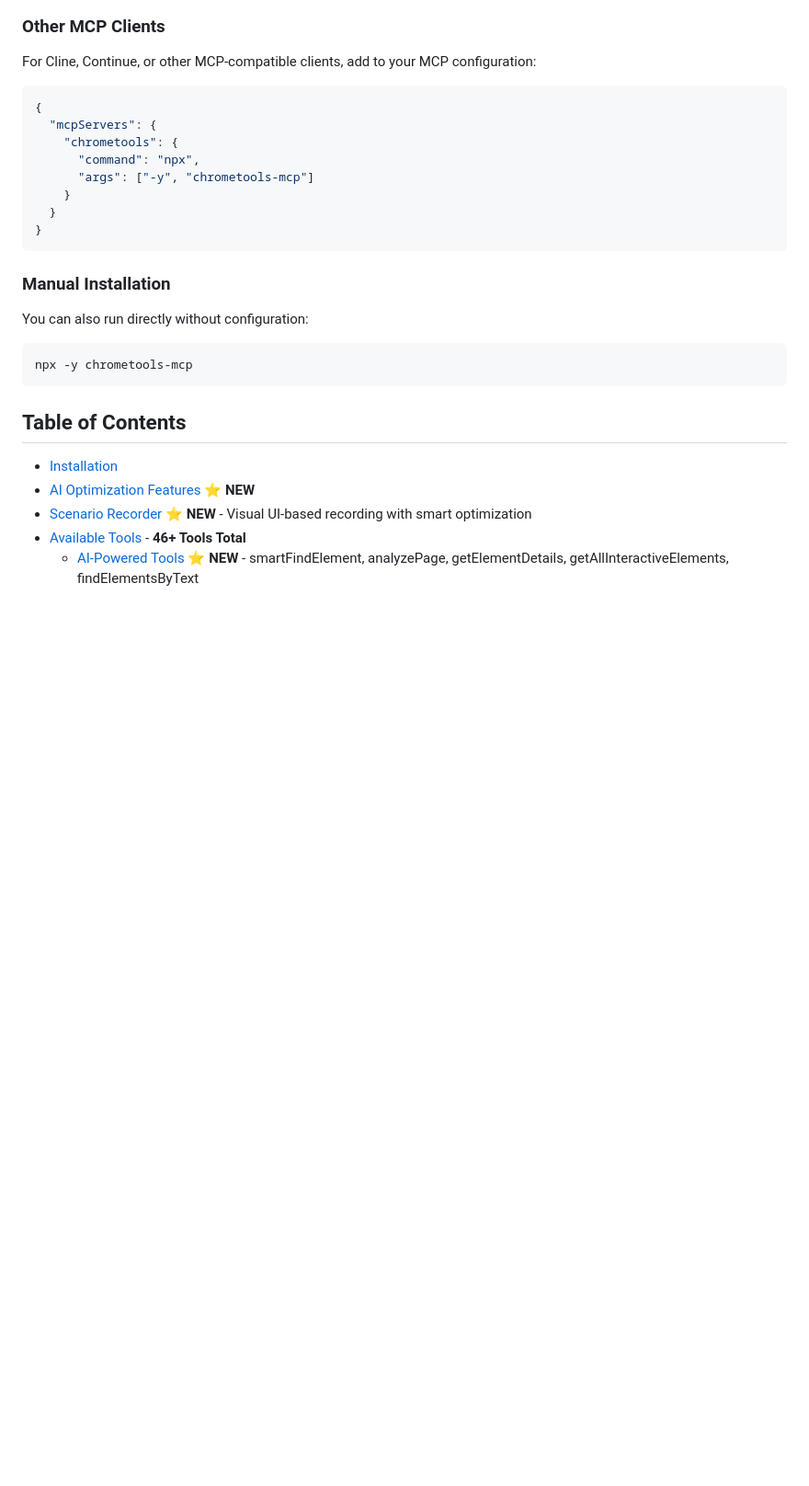
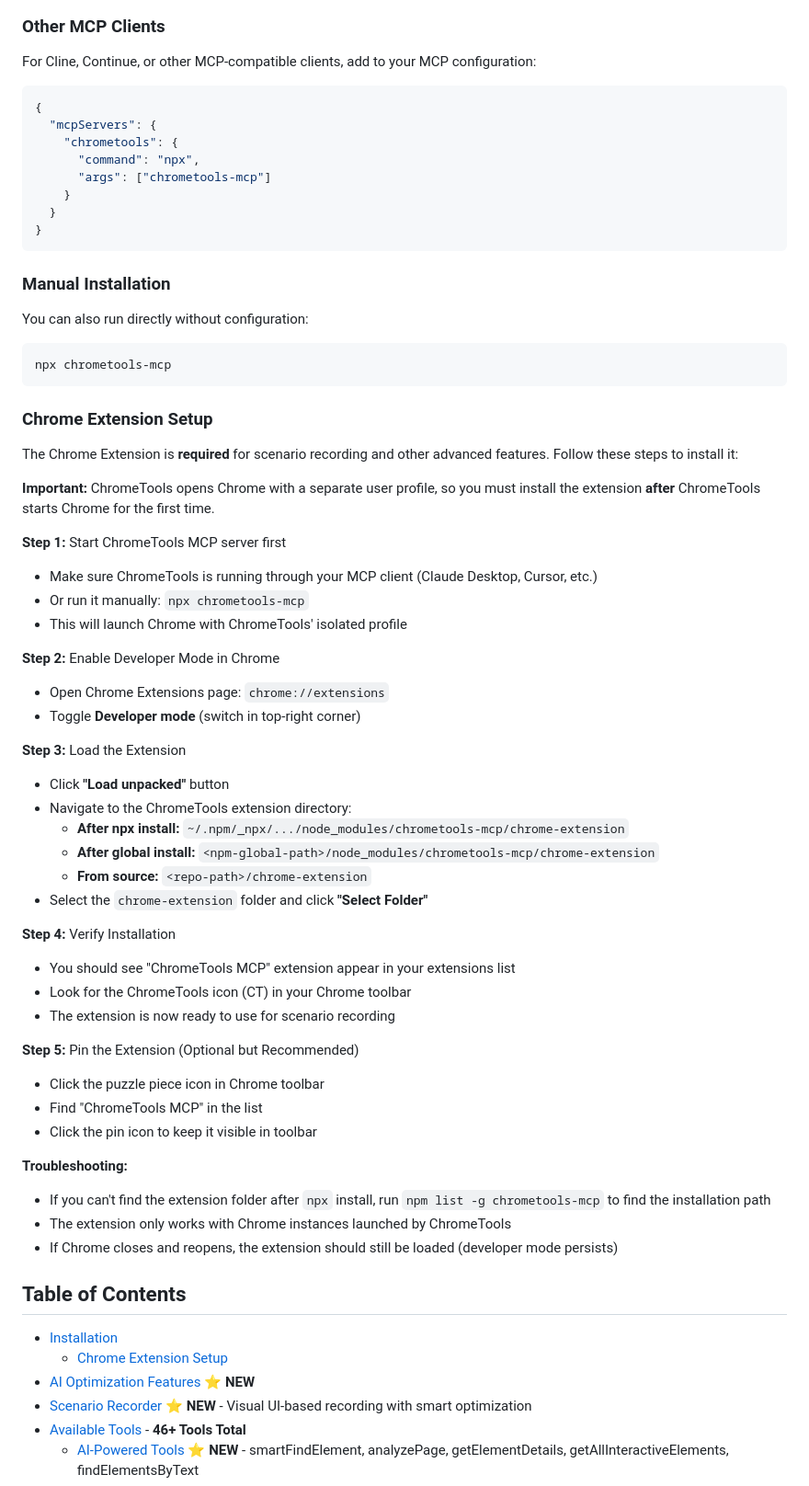
Before and after one commit to docentovich/chrometools-mcp, a Markdown page: README.md, the part around one of its changes. Shown at 92% size. Rendered like a GitHub page; blank space fills up the shorter version.

Commit message:
docs: Add Chrome Extension setup guide and remove -y flag from npx commands
Added comprehensive Chrome Extension installation instructions:
- Explains ChromeTools uses isolated Chrome profile
- Step-by-step guide for enabling Developer Mode
- Instructions for loading unpacked extension
- Troubleshooting tips for finding extension path

Removed -y flag from all npx commands:
- claude mcp add command
- All MCP configuration examples (Claude Desktop, Cursor, Antigravity, etc.)
- Manual installation command
- Flag is not needed for npx

Updated Table of Contents to include Chrome Extension Setup subsection.

Co-Authored-By: Claude Sonnet 4.5 <noreply@anthropic.com>

````diff
--- a/README.md
+++ b/README.md
@@ -118,7 +118,7 @@ For Cline, Continue, or other MCP-compatible clients, add to your MCP configurat
   "mcpServers": {
     "chrometools": {
       "command": "npx",
-      "args": ["-y", "chrometools-mcp"]
+      "args": ["chrometools-mcp"]
     }
   }
 }
@@ -129,12 +129,51 @@ For Cline, Continue, or other MCP-compatible clients, add to your MCP configurat
 You can also run directly without configuration:
 
 ```bash
-npx -y chrometools-mcp
-```
+npx chrometools-mcp
+```
+
+### Chrome Extension Setup
+
+The Chrome Extension is **required** for scenario recording and other advanced features. Follow these steps to install it:
+
+**Important:** ChromeTools opens Chrome with a separate user profile, so you must install the extension **after** ChromeTools starts Chrome for the first time.
+
+**Step 1:** Start ChromeTools MCP server first
+- Make sure ChromeTools is running through your MCP client (Claude Desktop, Cursor, etc.)
+- Or run it manually: `npx chrometools-mcp`
+- This will launch Chrome with ChromeTools' isolated profile
+
+**Step 2:** Enable Developer Mode in Chrome
+- Open Chrome Extensions page: `chrome://extensions`
+- Toggle **Developer mode** (switch in top-right corner)
+
+**Step 3:** Load the Extension
+- Click **"Load unpacked"** button
+- Navigate to the ChromeTools extension directory:
+  - **After npx install:** `~/.npm/_npx/.../node_modules/chrometools-mcp/chrome-extension`
+  - **After global install:** `<npm-global-path>/node_modules/chrometools-mcp/chrome-extension`
+  - **From source:** `<repo-path>/chrome-extension`
+- Select the `chrome-extension` folder and click **"Select Folder"**
+
+**Step 4:** Verify Installation
+- You should see "ChromeTools MCP" extension appear in your extensions list
+- Look for the ChromeTools icon (CT) in your Chrome toolbar
+- The extension is now ready to use for scenario recording
+
+**Step 5:** Pin the Extension (Optional but Recommended)
+- Click the puzzle piece icon in Chrome toolbar
+- Find "ChromeTools MCP" in the list
+- Click the pin icon to keep it visible in toolbar
+
+**Troubleshooting:**
+- If you can't find the extension folder after `npx` install, run `npm list -g chrometools-mcp` to find the installation path
+- The extension only works with Chrome instances launched by ChromeTools
+- If Chrome closes and reopens, the extension should still be loaded (developer mode persists)
 
 ## Table of Contents
 
 - [Installation](#installation)
+  - [Chrome Extension Setup](#chrome-extension-setup)
 - [AI Optimization Features](#ai-optimization-features) ⭐ **NEW**
 - [Scenario Recorder](#scenario-recorder) ⭐ **NEW** - Visual UI-based recording with smart optimization
 - [Available Tools](#available-tools) - **46+ Tools Total**
````
Also changed, not shown: other parts of README.md (+11 -11 lines).
